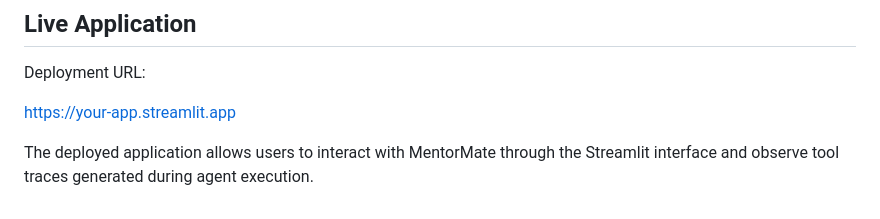
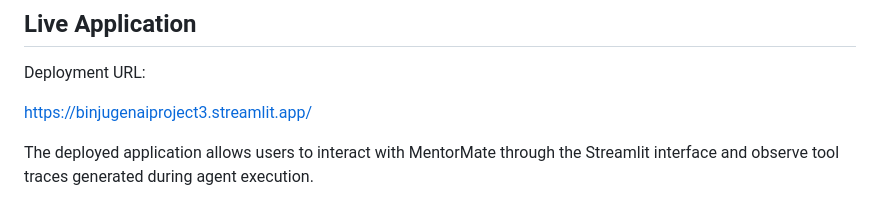
Before and after one commit to Binju-16/gen_ai_project3, a Markdown page: README.md, the part around the change. Rendered like a GitHub page.

Commit message:
Added the deployed url

```diff
--- a/README.md
+++ b/README.md
@@ -186,6 +186,6 @@ This app can be deployed either as the original FastAPI backend or as the Stream
 
 Deployment URL:
 
-https://your-app.streamlit.app
+https://binjugenaiproject3.streamlit.app/
 
 The deployed application allows users to interact with MentorMate through the Streamlit interface and observe tool traces generated during agent execution.
```
